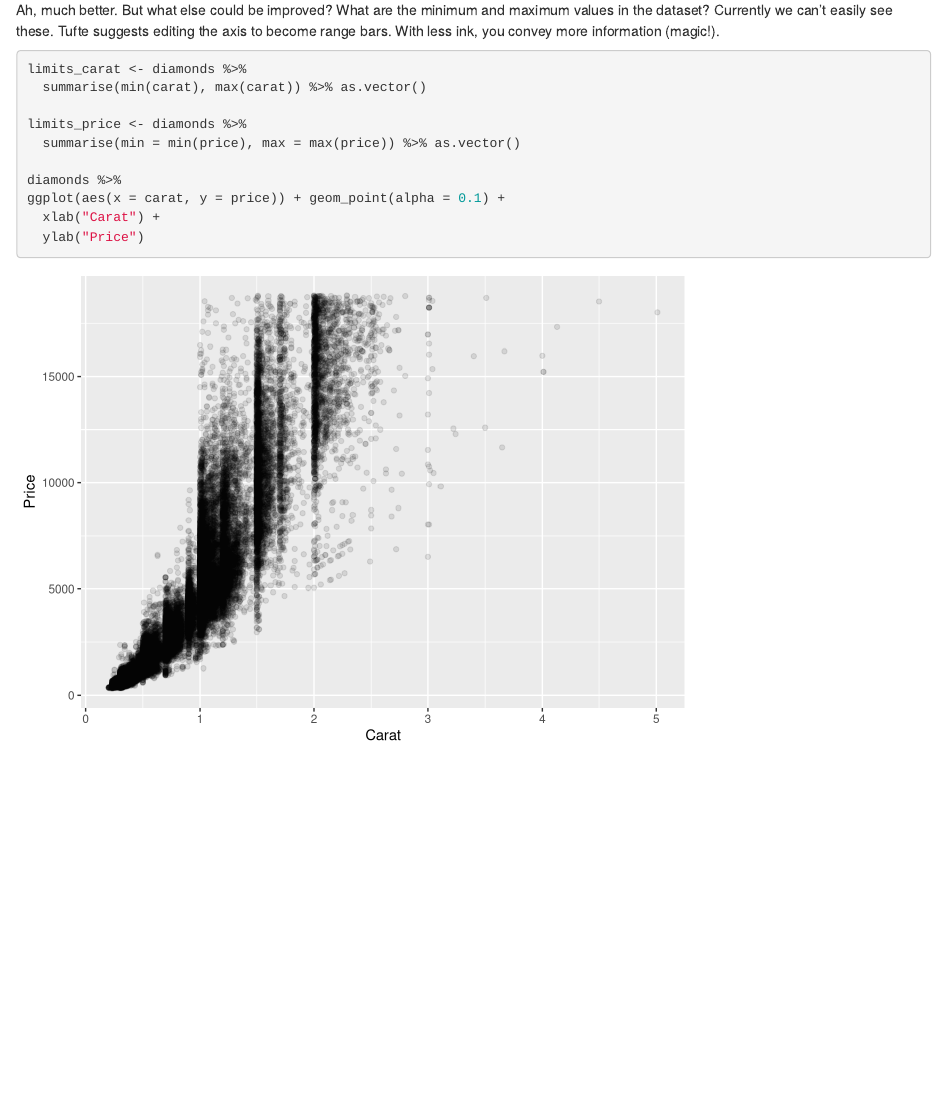
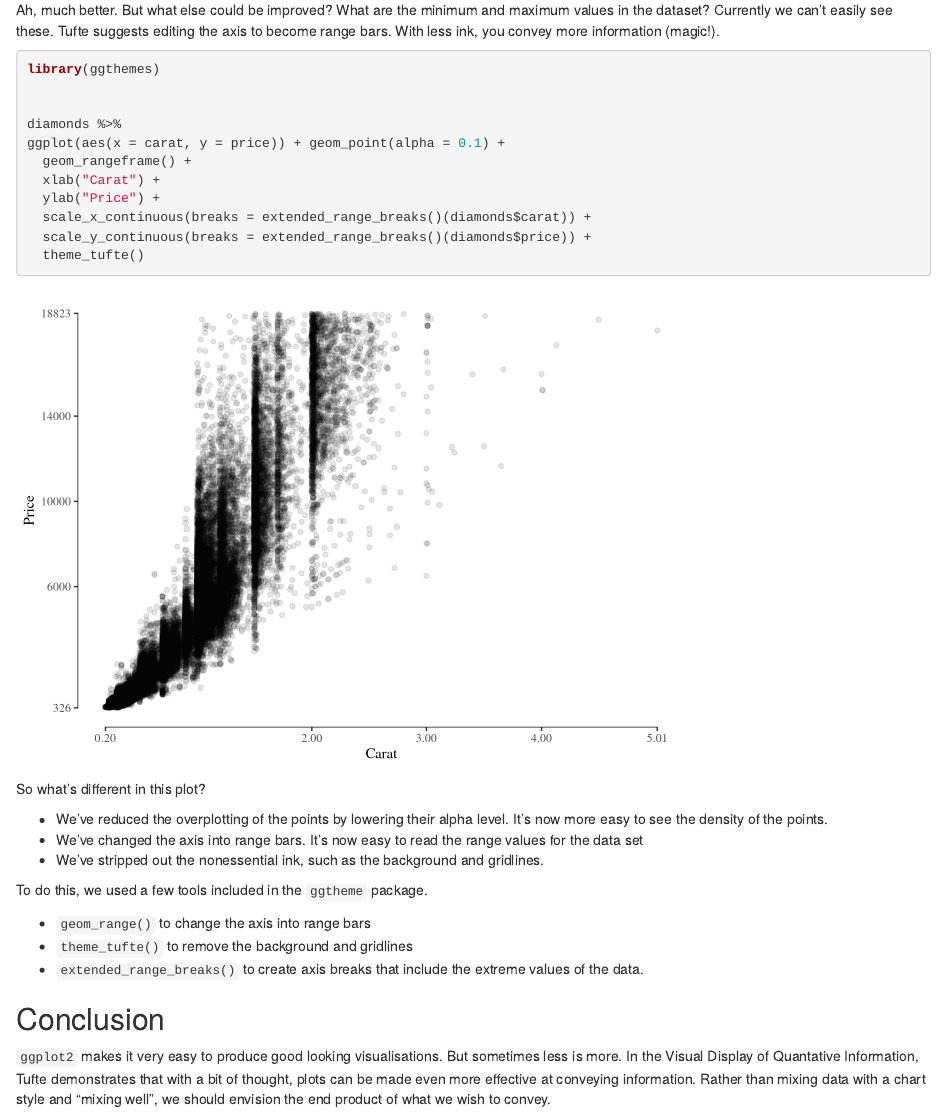
Before and after one commit to ConnorKirk/PersonalSite, an R Markdown document (content/post/2017-08-14-the-visual-display-of-quantative-information.Rmd): the page in a window 1100 px wide, from 2770 px down. Rendered offline with R 4.5, knitr and Pandoc, with nearby package versions.

Commit message:
Finish post

````diff
--- a/content/post/2017-08-14-the-visual-display-of-quantative-information.Rmd
+++ b/content/post/2017-08-14-the-visual-display-of-quantative-information.Rmd
@@ -5,7 +5,6 @@ date: '2017-08-14'
 slug: the-visual-display-of-quantative-information
 categories: []
 tags: []
-draft: TRUE
 ---
 
 
@@ -72,15 +71,34 @@ ggplot(aes(x = carat, y = price)) + geom_point(alpha = 0.1) +
 Ah, much better. But what else could be improved? What are the minimum and maximum values in the dataset? Currently we can't easily see these. Tufte suggests editing the axis to become range bars. With less ink, you convey more information (magic!).
 
 
-```{r}
-limits_carat <- diamonds %>%
-  summarise(min(carat), max(carat)) %>% as.vector()
+```{r tufte_theme_plot}
+library(ggthemes)
 
-limits_price <- diamonds %>%
-  summarise(min = min(price), max = max(price)) %>% as.vector()
 
 diamonds %>%
 ggplot(aes(x = carat, y = price)) + geom_point(alpha = 0.1) +
+  geom_rangeframe() +
   xlab("Carat") +
-  ylab("Price")
+  ylab("Price") +
+  scale_x_continuous(breaks = extended_range_breaks()(diamonds$carat)) +
+  scale_y_continuous(breaks = extended_range_breaks()(diamonds$price)) +
+  theme_tufte()
 ```
+
+So what's different in this plot?
+
+* We've reduced the overplotting of the points by lowering their alpha level. It's now more easy to see the density of the points.
+* We've changed the axis into range bars. It's now easy to read the range values for the data set
+* We've stripped out the nonessential ink, such as the background and gridlines.
+
+
+To do this, we used a few tools included in the `ggtheme` package.
+
+* `geom_range()` to change the axis into range bars
+* `theme_tufte()` to remove the background and gridlines
+* `extended_range_breaks()` to create axis breaks that include the extreme values of the data.
+
+
+## Conclusion
+
+`ggplot2` makes it very easy to produce good looking visualisations. But sometimes less is more. In the Visual Display of Quantative Information, Tufte demonstrates that with a bit of thought, plots can be made even more effective at conveying information. Rather than mixing data with a chart style and "mixing well", we should envision the end product of what we wish to convey.
````
Also changed, not shown: content/post/2017-08-14-the-visual-display-of-quantative-information.html, static/post/2017-08-14-the-visual-display-of-quantative-information_files/figure-html/intial_plot-1.png (added), static/post/2017-08-14-the-visual-display-of-quantative-information_files/figure-html/revised_plot-1.png (added), static/post/2017-08-14-the-visual-display-of-quantative-information_files/figure-html/tufte_theme_plot-1.png (added), content/post/2017-08-14-the-visual-display-of-quantative-information.Rmd (4 more changed lines).
